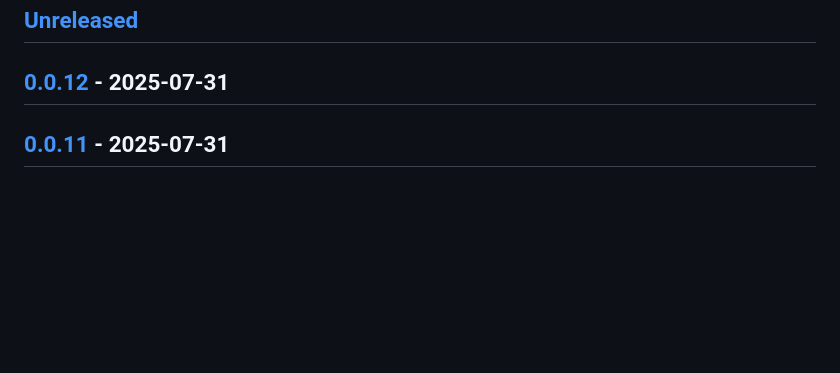
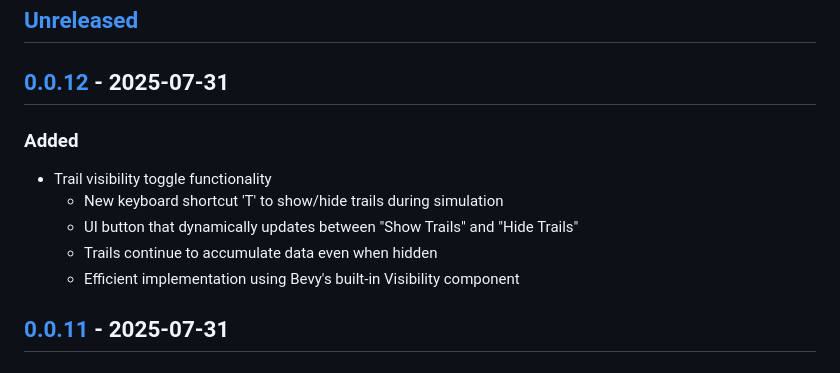
Before and after one commit to emilyst/stardrift, a Markdown page: CHANGELOG.md, the part around one of its changes. Drawn GitHub-style; blank space fills up the shorter version.

```diff
--- a/CHANGELOG.md
+++ b/CHANGELOG.md
@@ -8,6 +8,14 @@ and this project adheres to [Semantic Versioning](https://semver.org/spec/v2.0.0
 ## [Unreleased]
 
 ## [0.0.12] - 2025-07-31
+
+### Added
+
+- Trail visibility toggle functionality
+    - New keyboard shortcut 'T' to show/hide trails during simulation
+    - UI button that dynamically updates between "Show Trails" and "Hide Trails"
+    - Trails continue to accumulate data even when hidden
+    - Efficient implementation using Bevy's built-in Visibility component
 
 ## [0.0.11] - 2025-07-31
 
```
Also changed, not shown: other parts of CHANGELOG.md (+7 -0 lines), README.md (+1 -0 lines).
